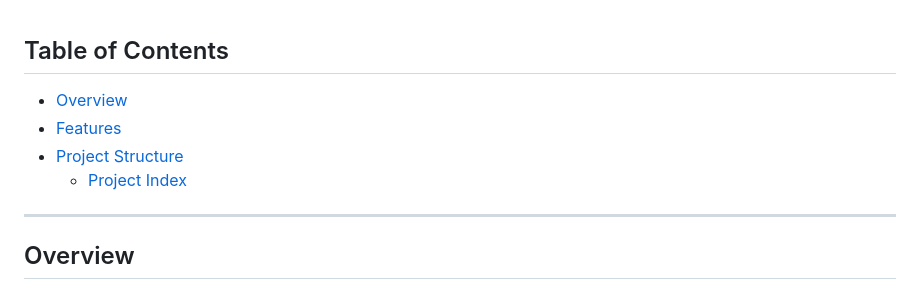
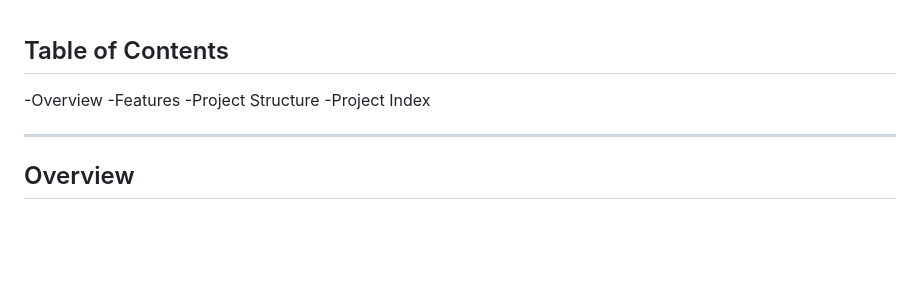
Before and after one commit to dhruvmistry2000/dhruvmistry, a Markdown page: ReadMe.md, the part around the change. Drawn GitHub-style; blank space fills up the shorter version.

```diff
--- a/ReadMe.md
+++ b/ReadMe.md
@@ -20,10 +20,10 @@
 
 ##  Table of Contents
 
-- [ Overview](#-overview)
-- [ Features](#-features)
-- [ Project Structure](#-project-structure)
-  - [ Project Index](#-project-index)
+-Overview
+-Features
+-Project Structure
+  -Project Index
 
 
 
```
